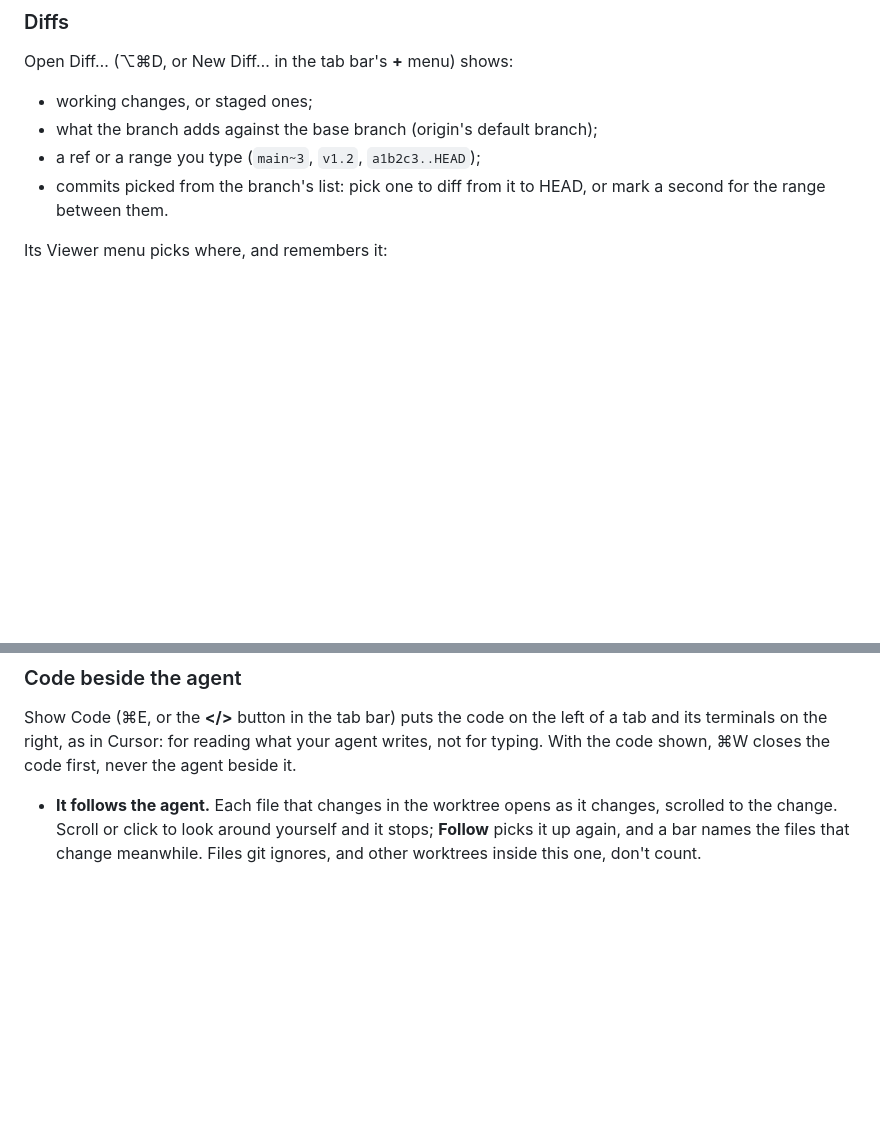
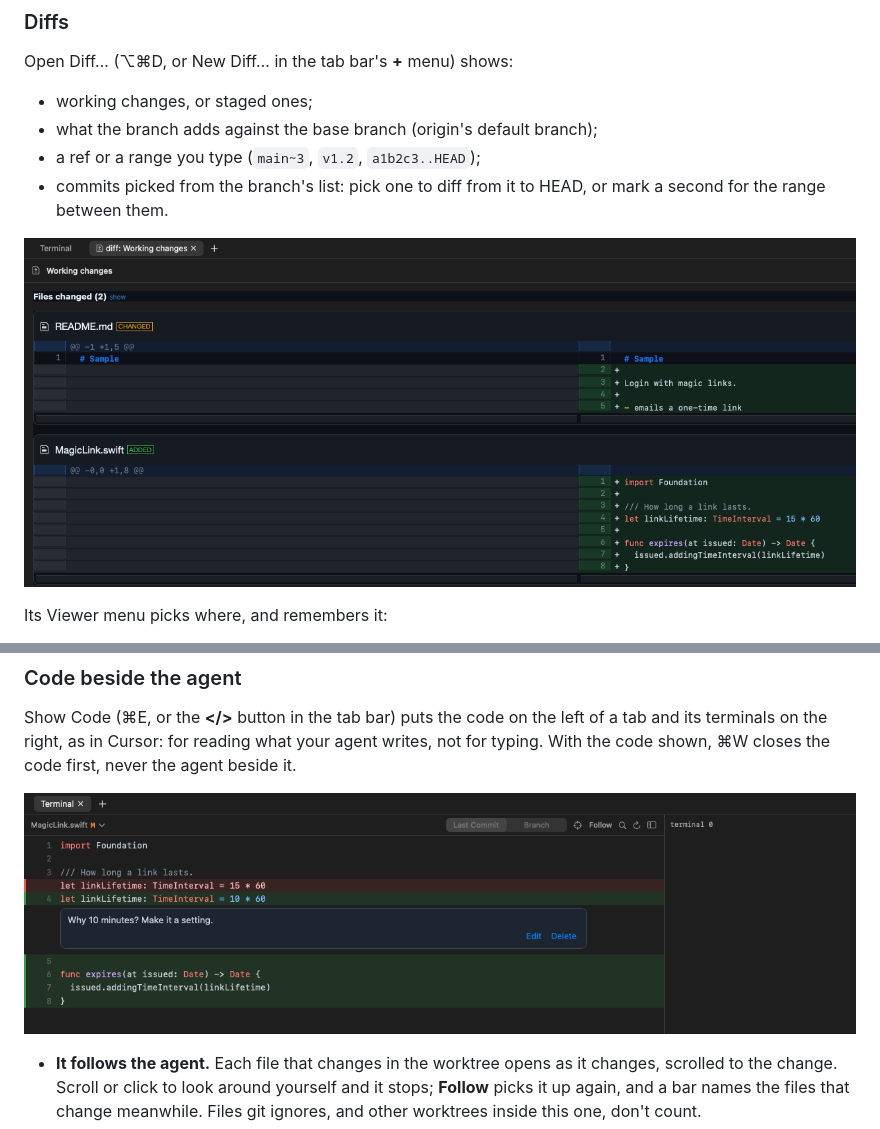
Before and after one commit to BeerHobbyist/yatty, a Markdown page: README.md, 2 parts joined by grey strips. GitHub-like rendering; pictures changed too: docs/images/code-view.png (added), docs/images/diff-tab.png (added); blank space fills up the shorter version.

Commit message:
docs: screenshots of the diff tab and the code view

```diff
--- a/README.md
+++ b/README.md
@@ -201,6 +201,8 @@ Open Diff… (⌥⌘D, or New Diff… in the tab bar's **+** menu) shows:
 - commits picked from the branch's list: pick one to diff from it to HEAD, or
   mark a second for the range between them.
 
+![Yatty's diff tab, side by side, over working changes](docs/images/diff-tab.png)
+
 Its Viewer menu picks where, and remembers it:
 
 - **Yatty** (the default): a diff tab of Yatty's own, beside the terminals. Unified or side by side
@@ -226,6 +228,8 @@ Show Code (⌘E, or the **</>** button in the tab bar) puts the code on the left
 of a tab and its terminals on the right, as in Cursor: for reading what your
 agent writes, not for typing. With the code shown, ⌘W closes the code first,
 never the agent beside it.
+
+![The code beside a terminal: a changed line under its old text, and a comment on it](docs/images/code-view.png)
 
 - **It follows the agent.** Each file that changes in the worktree opens as it
   changes, scrolled to the change. Scroll or click to look around yourself and
```
